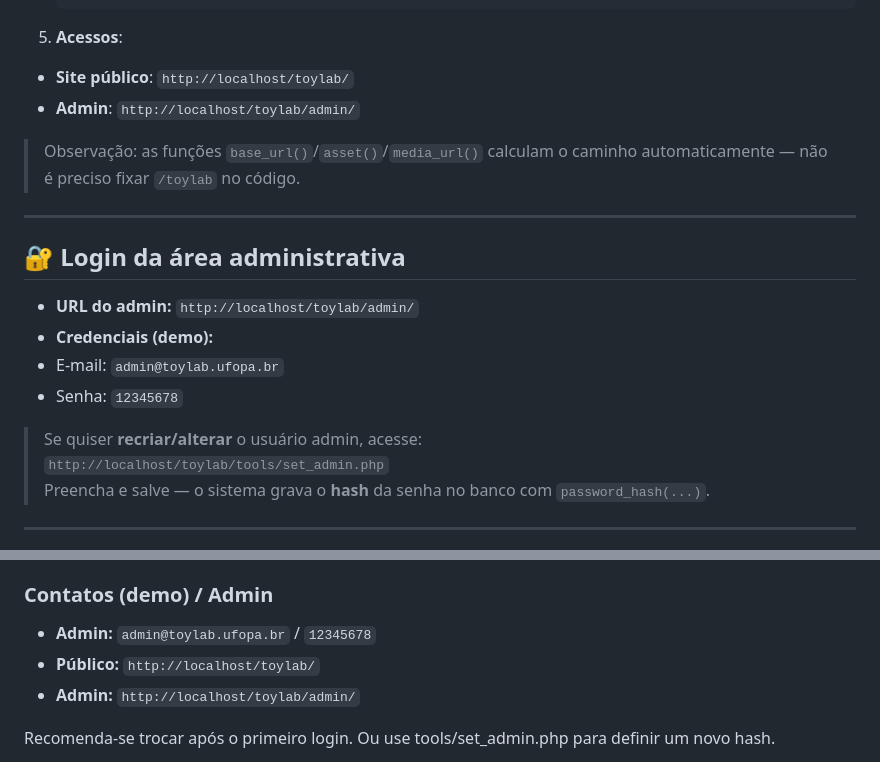
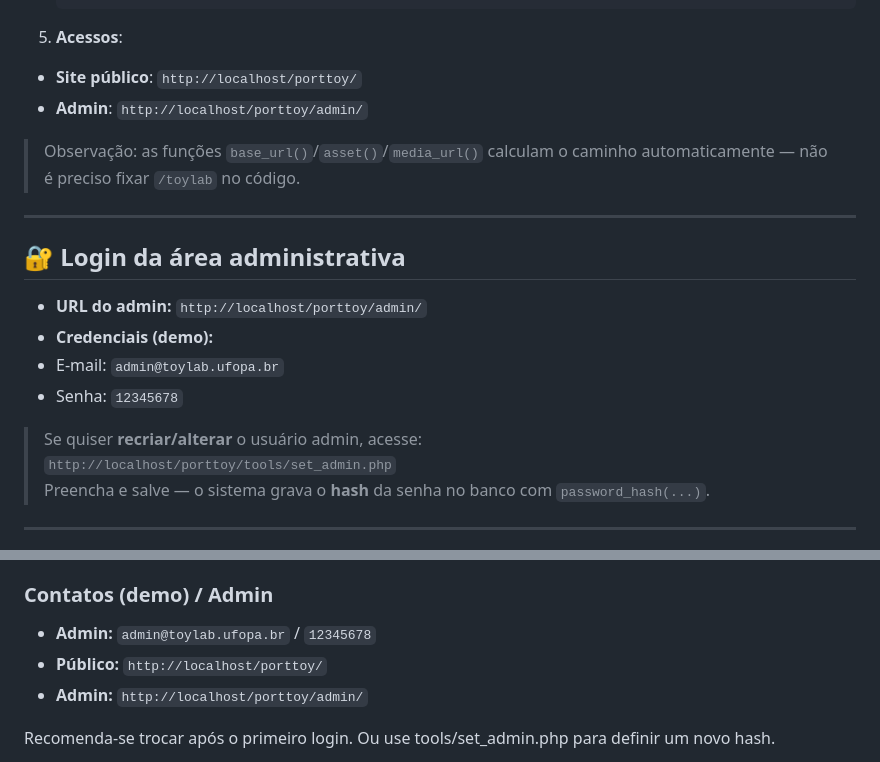
Before and after one commit to arinyix/porttoy, a Markdown page: README.md, 2 parts joined by grey strips. Drawn GitHub-style.

````diff
--- a/README.md
+++ b/README.md
@@ -94,8 +94,8 @@ htdocs/
   $dbPass = ''; // senha vazia por padrão no Windows
   ```
 5. **Acessos**:
-- **Site público**: `http://localhost/toylab/`
-- **Admin**: `http://localhost/toylab/admin/`
+- **Site público**: `http://localhost/porttoy/`
+- **Admin**: `http://localhost/porttoy/admin/`
 
 > Observação: as funções `base_url()`/`asset()`/`media_url()` calculam o caminho automaticamente — não é preciso fixar `/toylab` no código.
 
@@ -103,13 +103,13 @@ htdocs/
 
 ## 🔐 Login da área administrativa
 
-- **URL do admin:** `http://localhost/toylab/admin/`
+- **URL do admin:** `http://localhost/porttoy/admin/`
 - **Credenciais (demo):**
 - E-mail: `admin@toylab.ufopa.br`
 - Senha:  `12345678`
 
 > Se quiser **recriar/alterar** o usuário admin, acesse:
-> `http://localhost/toylab/tools/set_admin.php`
+> `http://localhost/porttoy/tools/set_admin.php`
 > Preencha e salve — o sistema grava o **hash** da senha no banco com `password_hash(...)`.
 
 ---
@@ -179,8 +179,8 @@ Verifique se o `<form>` tem `<?= csrf_field(); ?>` e se o `POST` chama `csrf_val
 
 ### Contatos (demo) / Admin
 - **Admin:** `admin@toylab.ufopa.br` / `12345678`
-- **Público:** `http://localhost/toylab/`
-- **Admin:** `http://localhost/toylab/admin/`
+- **Público:** `http://localhost/porttoy/`
+- **Admin:** `http://localhost/porttoy/admin/`
 
 Recomenda-se trocar após o primeiro login.
 Ou use tools/set_admin.php para definir um novo hash.
````
